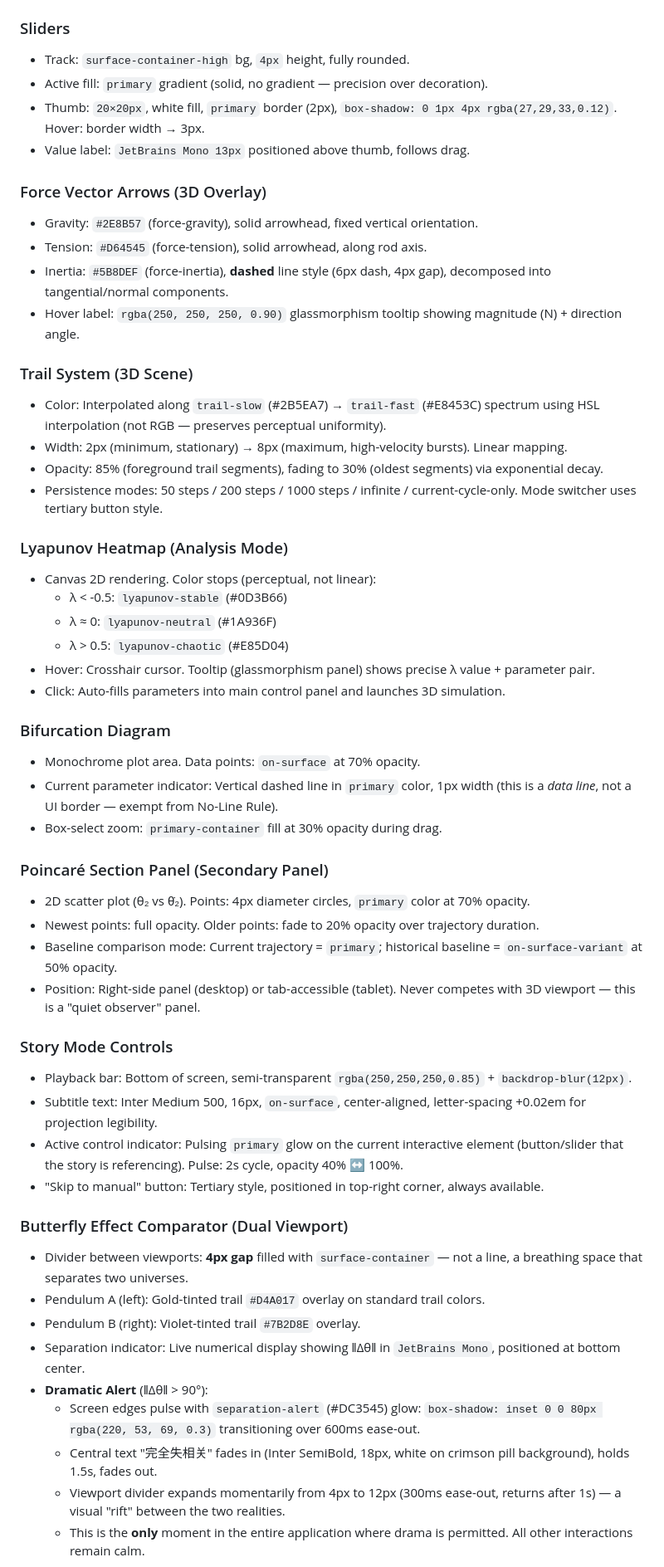
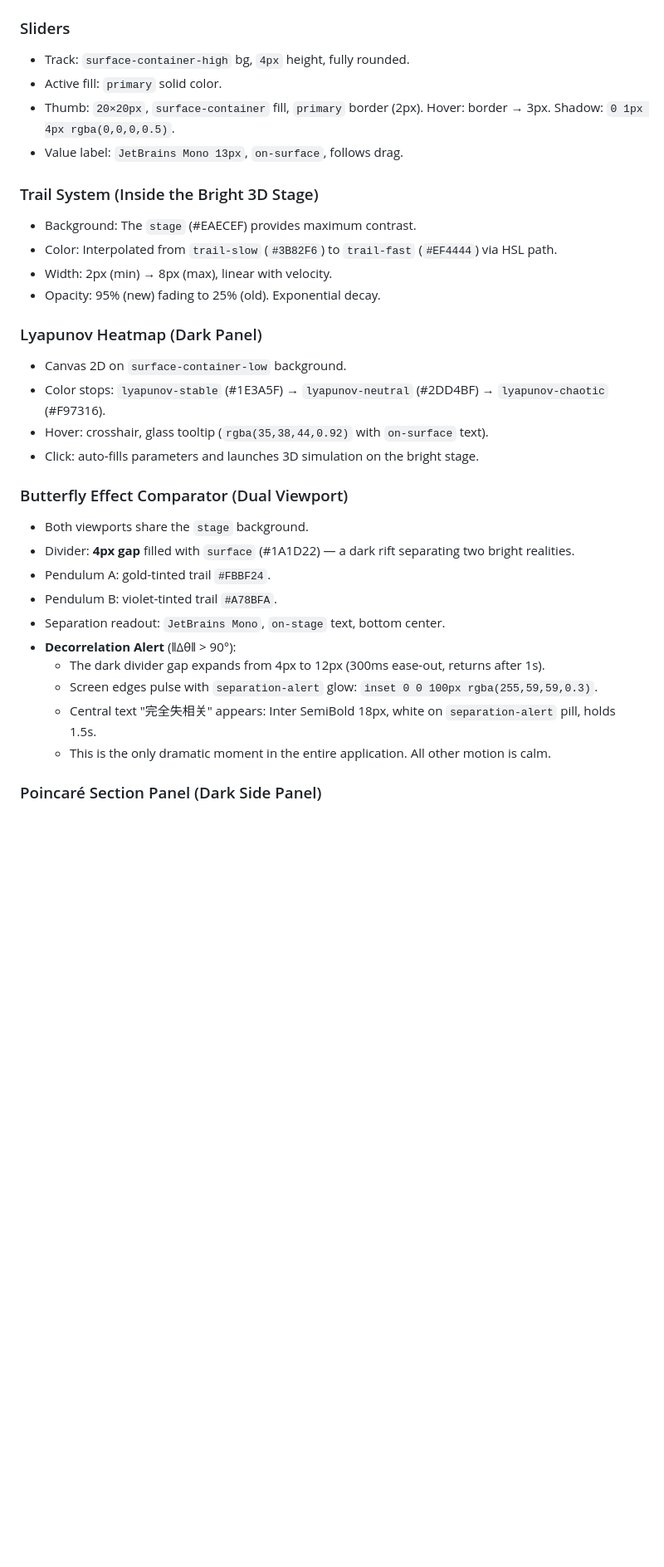
Before and after one commit to FengZhiHen1/Chaos-Pendulum, a Markdown page: DASIGN.md, the part around one of its changes. Shown at 83% size. Drawn GitHub-style; blank space fills up the shorter version.

```diff
--- a/DASIGN.md
+++ b/DASIGN.md
@@ -155,52 +163,34 @@ The sonification activation button follows **functional clarity**, not mystery:
 - Track: `surface-container-high` bg, `4px` height, fully rounded.
-- Active fill: `primary` gradient (solid, no gradient — precision over decoration).
-- Thumb: `20×20px`, white fill, `primary` border (2px), `box-shadow: 0 1px 4px rgba(27,29,33,0.12)`. Hover: border width → 3px.
-- Value label: `JetBrains Mono 13px` positioned above thumb, follows drag.
+- Active fill: `primary` solid color.
+- Thumb: `20×20px`, `surface-container` fill, `primary` border (2px). Hover: border → 3px. Shadow: `0 1px 4px rgba(0,0,0,0.5)`.
+- Value label: `JetBrains Mono 13px`, `on-surface`, follows drag.
 
-### Force Vector Arrows (3D Overlay)
-- Gravity: `#2E8B57` (force-gravity), solid arrowhead, fixed vertical orientation.
-- Tension: `#D64545` (force-tension), solid arrowhead, along rod axis.
-- Inertia: `#5B8DEF` (force-inertia), **dashed** line style (6px dash, 4px gap), decomposed into tangential/normal components.
-- Hover label: `rgba(250, 250, 250, 0.90)` glassmorphism tooltip showing magnitude (N) + direction angle.
+### Trail System (Inside the Bright 3D Stage)
 
-### Trail System (3D Scene)
-- Color: Interpolated along `trail-slow` (#2B5EA7) → `trail-fast` (#E8453C) spectrum using HSL interpolation (not RGB — preserves perceptual uniformity).
-- Width: 2px (minimum, stationary) → 8px (maximum, high-velocity bursts). Linear mapping.
-- Opacity: 85% (foreground trail segments), fading to 30% (oldest segments) via exponential decay.
-- Persistence modes: 50 steps / 200 steps / 1000 steps / infinite / current-cycle-only. Mode switcher uses tertiary button style.
+- Background: The `stage` (#EAECEF) provides maximum contrast.
+- Color: Interpolated from `trail-slow` (`#3B82F6`) to `trail-fast` (`#EF4444`) via HSL path.
+- Width: 2px (min) → 8px (max), linear with velocity.
+- Opacity: 95% (new) fading to 25% (old). Exponential decay.
 
-### Lyapunov Heatmap (Analysis Mode)
-- Canvas 2D rendering. Color stops (perceptual, not linear):
-  - λ < -0.5: `lyapunov-stable` (#0D3B66)
-  - λ ≈ 0: `lyapunov-neutral` (#1A936F)
-  - λ > 0.5: `lyapunov-chaotic` (#E85D04)
-- Hover: Crosshair cursor. Tooltip (glassmorphism panel) shows precise λ value + parameter pair.
-- Click: Auto-fills parameters into main control panel and launches 3D simulation.
+### Lyapunov Heatmap (Dark Panel)
 
-### Bifurcation Diagram
-- Monochrome plot area. Data points: `on-surface` at 70% opacity.
-- Current parameter indicator: Vertical dashed line in `primary` color, 1px width (this is a *data line*, not a UI border — exempt from No-Line Rule).
-- Box-select zoom: `primary-container` fill at 30% opacity during drag.
-
-### Poincaré Section Panel (Secondary Panel)
-- 2D scatter plot (θ₂ vs θ̇₂). Points: 4px diameter circles, `primary` color at 70% opacity.
-- Newest points: full opacity. Older points: fade to 20% opacity over trajectory duration.
-- Baseline comparison mode: Current trajectory = `primary`; historical baseline = `on-surface-variant` at 50% opacity.
-- Position: Right-side panel (desktop) or tab-accessible (tablet). Never competes with 3D viewport — this is a "quiet observer" panel.
-
-### Story Mode Controls
-- Playback bar: Bottom of screen, semi-transparent `rgba(250,250,250,0.85)` + `backdrop-blur(12px)`.
-- Subtitle text: Inter Medium 500, 16px, `on-surface`, center-aligned, letter-spacing +0.02em for projection legibility.
-- Active control indicator: Pulsing `primary` glow on the current interactive element (button/slider that the story is referencing). Pulse: 2s cycle, opacity 40% ↔ 100%.
-- "Skip to manual" button: Tertiary style, positioned in top-right corner, always available.
+- Canvas 2D on `surface-container-low` background.
+- Color stops: `lyapunov-stable` (#1E3A5F) → `lyapunov-neutral` (#2DD4BF) → `lyapunov-chaotic` (#F97316).
+- Hover: crosshair, glass tooltip (`rgba(35,38,44,0.92)` with `on-surface` text).
+- Click: auto-fills parameters and launches 3D simulation on the bright stage.
 
 ### Butterfly Effect Comparator (Dual Viewport)
-- Divider between viewports: **4px gap** filled with `surface-container` — not a line, a breathing space that separates two universes.
-- Pendulum A (left): Gold-tinted trail `#D4A017` overlay on standard trail colors.
-- Pendulum B (right): Violet-tinted trail `#7B2D8E` overlay.
-- Separation indicator: Live numerical display showing ‖Δθ‖ in `JetBrains Mono`, positioned at bottom center.
-- **Dramatic Alert** (‖Δθ‖ > 90°):
-  - Screen edges pulse with `separation-alert` (#DC3545) glow: `box-shadow: inset 0 0 80px rgba(220, 53, 69, 0.3)` transitioning over 600ms ease-out.
-  - Central text "完全失相关" fades in (Inter SemiBold, 18px, white on crimson pill background), holds 1.5s, fades out.
-  - Viewport divider expands momentarily from 4px to 12px (300ms ease-out, returns after 1s) — a visual "rift" between the two realities.
-  - This is the **only** moment in the entire application where drama is permitted. All other interactions remain calm.
+
+- Both viewports share the `stage` background.
+- Divider: **4px gap** filled with `surface` (#1A1D22) — a dark rift separating two bright realities.
+- Pendulum A: gold-tinted trail `#FBBF24`.
+- Pendulum B: violet-tinted trail `#A78BFA`.
+- Separation readout: `JetBrains Mono`, `on-stage` text, bottom center.
+- **Decorrelation Alert** (‖Δθ‖ > 90°):
+  - The dark divider gap expands from 4px to 12px (300ms ease-out, returns after 1s).
+  - Screen edges pulse with `separation-alert` glow: `inset 0 0 100px rgba(255,59,59,0.3)`.
+  - Central text "完全失相关" appears: Inter SemiBold 18px, white on `separation-alert` pill, holds 1.5s.
+  - This is the only dramatic moment in the entire application. All other motion is calm.
+
+### Poincaré Section Panel (Dark Side Panel)
+
```
Also changed, not shown: other parts of DASIGN.md (+152 -159 lines).
